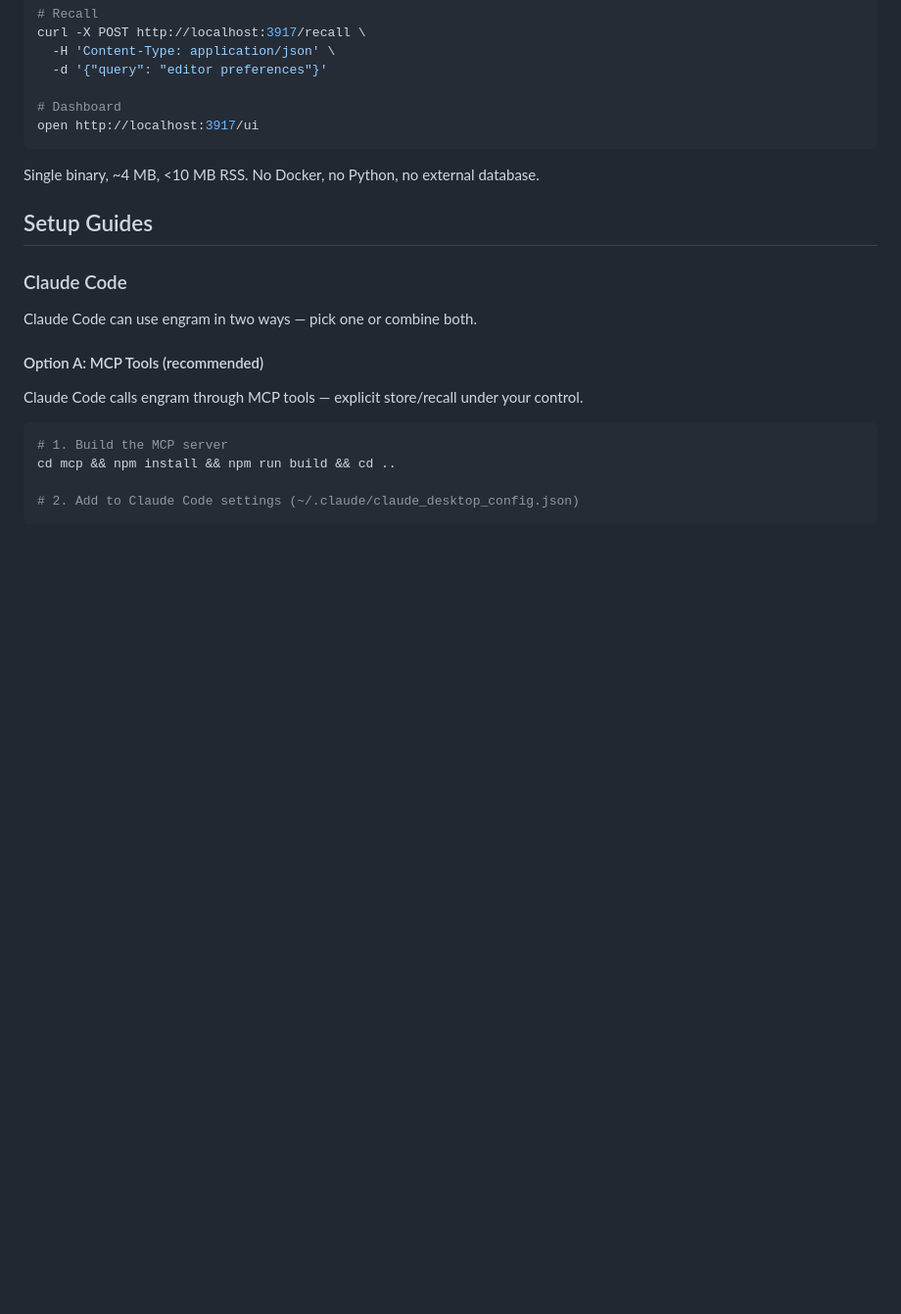
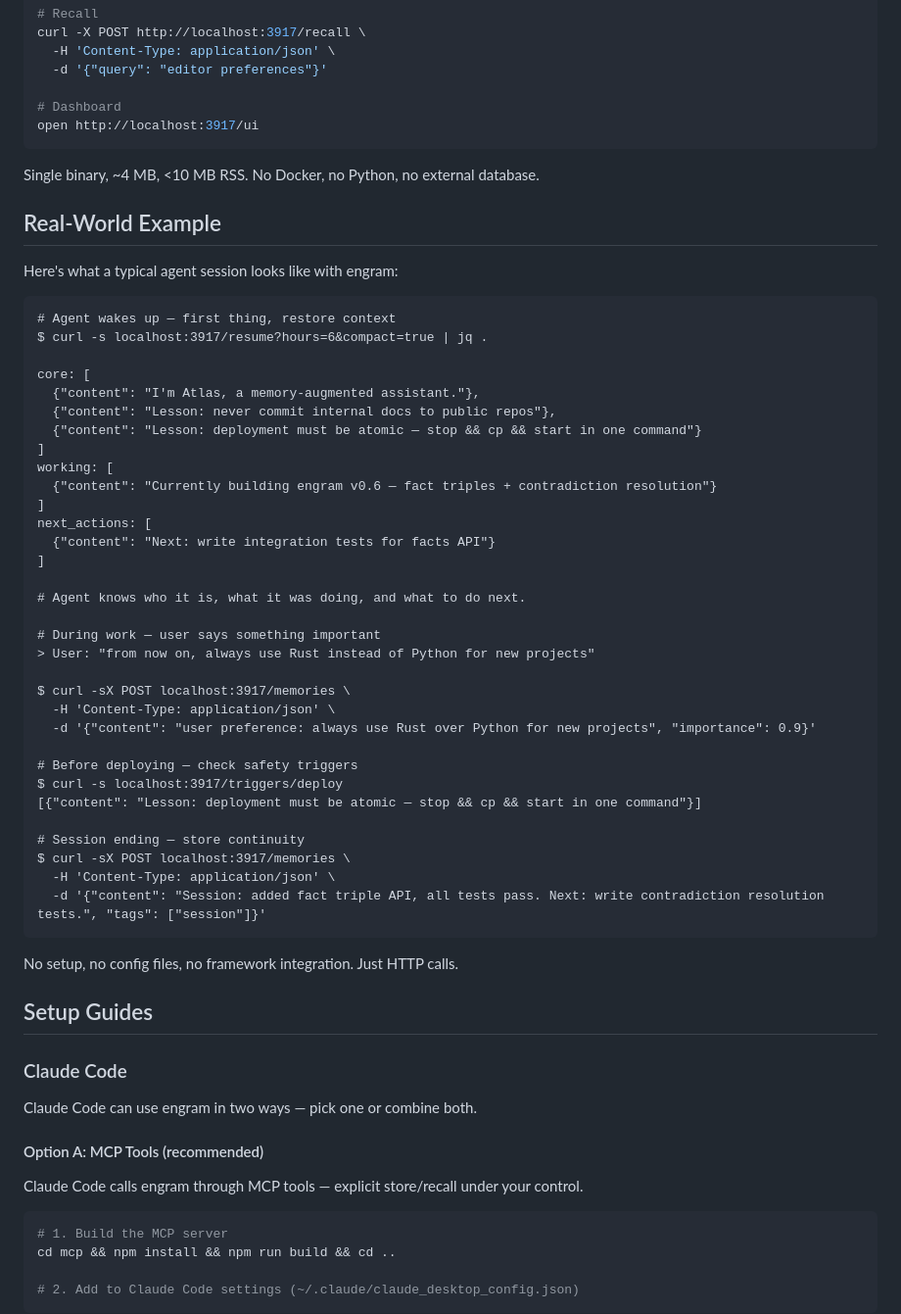
Before and after one commit to kael-bit/engram-rs, a Markdown page: README.md, the part around one of its changes. Shown at 98% size. Drawn GitHub-style; blank space fills up the shorter version.

````diff
--- a/README.md
+++ b/README.md
@@ -65,6 +65,47 @@ open http://localhost:3917/ui
 
 Single binary, ~4 MB, <10 MB RSS. No Docker, no Python, no external database.
 
+## Real-World Example
+
+Here's what a typical agent session looks like with engram:
+
+```
+# Agent wakes up — first thing, restore context
+$ curl -s localhost:3917/resume?hours=6&compact=true | jq .
+
+core: [
+  {"content": "I'm Atlas, a memory-augmented assistant."},
+  {"content": "Lesson: never commit internal docs to public repos"},
+  {"content": "Lesson: deployment must be atomic — stop && cp && start in one command"}
+]
+working: [
+  {"content": "Currently building engram v0.6 — fact triples + contradiction resolution"}
+]
+next_actions: [
+  {"content": "Next: write integration tests for facts API"}
+]
+
+# Agent knows who it is, what it was doing, and what to do next.
+
+# During work — user says something important
+> User: "from now on, always use Rust instead of Python for new projects"
+
+$ curl -sX POST localhost:3917/memories \
+  -H 'Content-Type: application/json' \
+  -d '{"content": "user preference: always use Rust over Python for new projects", "importance": 0.9}'
+
+# Before deploying — check safety triggers
+$ curl -s localhost:3917/triggers/deploy
+[{"content": "Lesson: deployment must be atomic — stop && cp && start in one command"}]
+
+# Session ending — store continuity
+$ curl -sX POST localhost:3917/memories \
+  -H 'Content-Type: application/json' \
+  -d '{"content": "Session: added fact triple API, all tests pass. Next: write contradiction resolution tests.", "tags": ["session"]}'
+```
+
+No setup, no config files, no framework integration. Just HTTP calls.
+
 ## Setup Guides
 
 ### Claude Code
````
Also changed, not shown: other parts of README.md (+53 -17 lines).
